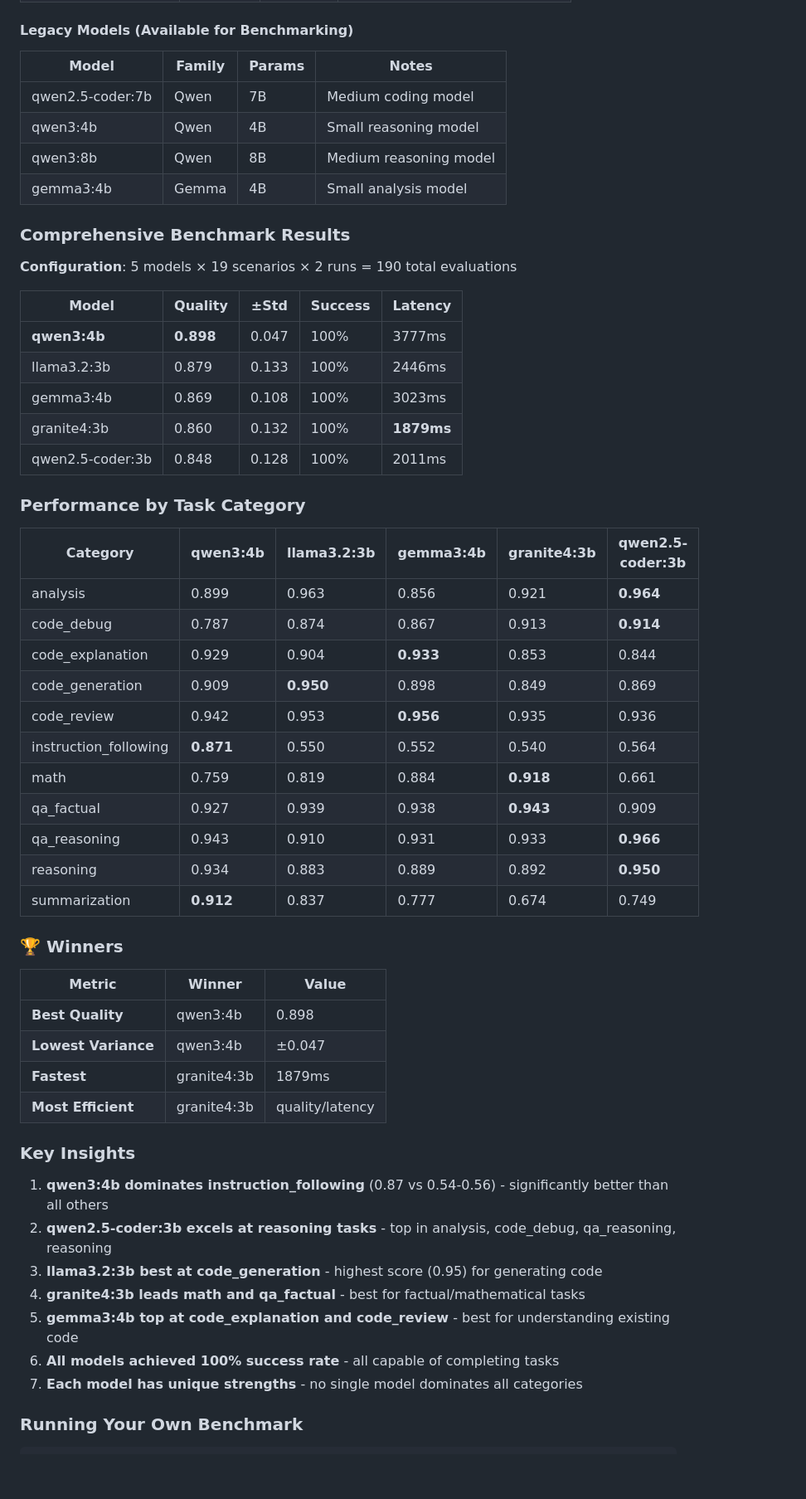
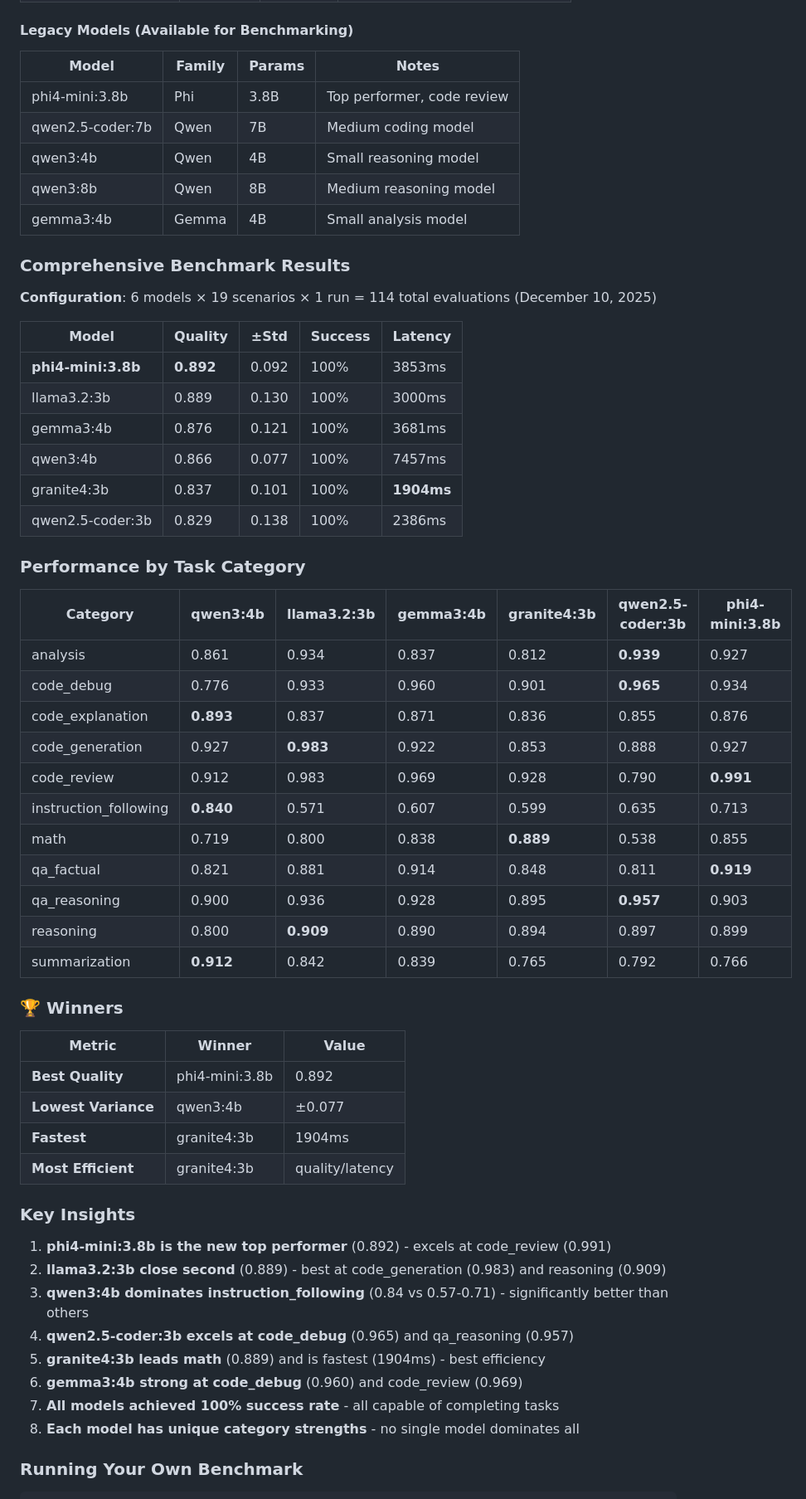
Before and after one commit to ahjavid/technical-notes-blog, a Markdown page: posts/apee-evaluation-ecosystem/README.md, the part around the change. Shown at 83% size. Drawn GitHub-style; blank space fills up the shorter version.

Commit message:
docs: fix README benchmark tables with phi4-mini:3.8b results
Updated all benchmark tables in README.md:
- Comprehensive Benchmark Results: 6 models, phi4-mini leads (0.892)
- Performance by Task Category: Added phi4-mini column
- Winners table: phi4-mini is new Best Quality winner
- Key Insights: Updated with new findings
- Tested models table: Added phi4-mini entry

```diff
--- a/posts/apee-evaluation-ecosystem/README.md
+++ b/posts/apee-evaluation-ecosystem/README.md
@@ -554,6 +554,7 @@ Following LLM-as-a-Judge best practices, models are designated as either **agent
 
 | Model            | Family | Params | Notes                          |
 |------------------|--------|--------|--------------------------------|
+| phi4-mini:3.8b   | Phi    | 3.8B   | Top performer, code review     |
 | qwen2.5-coder:7b | Qwen   | 7B     | Medium coding model            |
 | qwen3:4b         | Qwen   | 4B     | Small reasoning model          |
 | qwen3:8b         | Qwen   | 8B     | Medium reasoning model         |
@@ -561,50 +562,52 @@ Following LLM-as-a-Judge best practices, models are designated as either **agent
 
 ### Comprehensive Benchmark Results
 
-**Configuration**: 5 models × 19 scenarios × 2 runs = 190 total evaluations
+**Configuration**: 6 models × 19 scenarios × 1 run = 114 total evaluations (December 10, 2025)
 
 | Model             | Quality    | ±Std  | Success | Latency |
-|-------------------|------------|-------|---------|---------|
-| **qwen3:4b**      | **0.898**  | 0.047 | 100%    | 3777ms  |
-| llama3.2:3b       | 0.879      | 0.133 | 100%    | 2446ms  |
-| gemma3:4b         | 0.869      | 0.108 | 100%    | 3023ms  |
-| granite4:3b       | 0.860      | 0.132 | 100%    | **1879ms** |
-| qwen2.5-coder:3b  | 0.848      | 0.128 | 100%    | 2011ms  |
+|-------------------|------------|-------|---------|----------|
+| **phi4-mini:3.8b**| **0.892**  | 0.092 | 100%    | 3853ms  |
+| llama3.2:3b       | 0.889      | 0.130 | 100%    | 3000ms  |
+| gemma3:4b         | 0.876      | 0.121 | 100%    | 3681ms  |
+| qwen3:4b          | 0.866      | 0.077 | 100%    | 7457ms  |
+| granite4:3b       | 0.837      | 0.101 | 100%    | **1904ms** |
+| qwen2.5-coder:3b  | 0.829      | 0.138 | 100%    | 2386ms  |
 
 ### Performance by Task Category
 
-| Category              | qwen3:4b  | llama3.2:3b | gemma3:4b | granite4:3b | qwen2.5-coder:3b |
-|-----------------------|-----------|-------------|-----------|-------------|------------------|
-| analysis              | 0.899     | 0.963       | 0.856     | 0.921       | **0.964**        |
-| code_debug            | 0.787     | 0.874       | 0.867     | 0.913       | **0.914**        |
-| code_explanation      | 0.929     | 0.904       | **0.933** | 0.853       | 0.844            |
-| code_generation       | 0.909     | **0.950**   | 0.898     | 0.849       | 0.869            |
-| code_review           | 0.942     | 0.953       | **0.956** | 0.935       | 0.936            |
-| instruction_following | **0.871** | 0.550       | 0.552     | 0.540       | 0.564            |
-| math                  | 0.759     | 0.819       | 0.884     | **0.918**   | 0.661            |
-| qa_factual            | 0.927     | 0.939       | 0.938     | **0.943**   | 0.909            |
-| qa_reasoning          | 0.943     | 0.910       | 0.931     | 0.933       | **0.966**        |
-| reasoning             | 0.934     | 0.883       | 0.889     | 0.892       | **0.950**        |
-| summarization         | **0.912** | 0.837       | 0.777     | 0.674       | 0.749            |
+| Category              | qwen3:4b  | llama3.2:3b | gemma3:4b | granite4:3b | qwen2.5-coder:3b | phi4-mini:3.8b |
+|-----------------------|-----------|-------------|-----------|-------------|------------------|----------------|
+| analysis              | 0.861     | 0.934       | 0.837     | 0.812       | **0.939**        | 0.927          |
+| code_debug            | 0.776     | 0.933       | 0.960     | 0.901       | **0.965**        | 0.934          |
+| code_explanation      | **0.893** | 0.837       | 0.871     | 0.836       | 0.855            | 0.876          |
+| code_generation       | 0.927     | **0.983**   | 0.922     | 0.853       | 0.888            | 0.927          |
+| code_review           | 0.912     | 0.983       | 0.969     | 0.928       | 0.790            | **0.991**      |
+| instruction_following | **0.840** | 0.571       | 0.607     | 0.599       | 0.635            | 0.713          |
+| math                  | 0.719     | 0.800       | 0.838     | **0.889**   | 0.538            | 0.855          |
+| qa_factual            | 0.821     | 0.881       | 0.914     | 0.848       | 0.811            | **0.919**      |
+| qa_reasoning          | 0.900     | 0.936       | 0.928     | 0.895       | **0.957**        | 0.903          |
+| reasoning             | 0.800     | **0.909**   | 0.890     | 0.894       | 0.897            | 0.899          |
+| summarization         | **0.912** | 0.842       | 0.839     | 0.765       | 0.792            | 0.766          |
 
 ### 🏆 Winners
 
 | Metric | Winner | Value |
 |--------|--------|-------|
-| **Best Quality** | qwen3:4b | 0.898 |
-| **Lowest Variance** | qwen3:4b | ±0.047 |
-| **Fastest** | granite4:3b | 1879ms |
+| **Best Quality** | phi4-mini:3.8b | 0.892 |
+| **Lowest Variance** | qwen3:4b | ±0.077 |
+| **Fastest** | granite4:3b | 1904ms |
 | **Most Efficient** | granite4:3b | quality/latency |
 
 ### Key Insights
 
-1. **qwen3:4b dominates instruction_following** (0.87 vs 0.54-0.56) - significantly better than all others
-2. **qwen2.5-coder:3b excels at reasoning tasks** - top in analysis, code_debug, qa_reasoning, reasoning
-3. **llama3.2:3b best at code_generation** - highest score (0.95) for generating code
-4. **granite4:3b leads math and qa_factual** - best for factual/mathematical tasks
-5. **gemma3:4b top at code_explanation and code_review** - best for understanding existing code
-6. **All models achieved 100% success rate** - all capable of completing tasks
-7. **Each model has unique strengths** - no single model dominates all categories
+1. **phi4-mini:3.8b is the new top performer** (0.892) - excels at code_review (0.991)
+2. **llama3.2:3b close second** (0.889) - best at code_generation (0.983) and reasoning (0.909)
+3. **qwen3:4b dominates instruction_following** (0.84 vs 0.57-0.71) - significantly better than others
+4. **qwen2.5-coder:3b excels at code_debug** (0.965) and qa_reasoning (0.957)
+5. **granite4:3b leads math** (0.889) and is fastest (1904ms) - best efficiency
+6. **gemma3:4b strong at code_debug** (0.960) and code_review (0.969)
+7. **All models achieved 100% success rate** - all capable of completing tasks
+8. **Each model has unique category strengths** - no single model dominates all
 
 ### Running Your Own Benchmark
 
```
